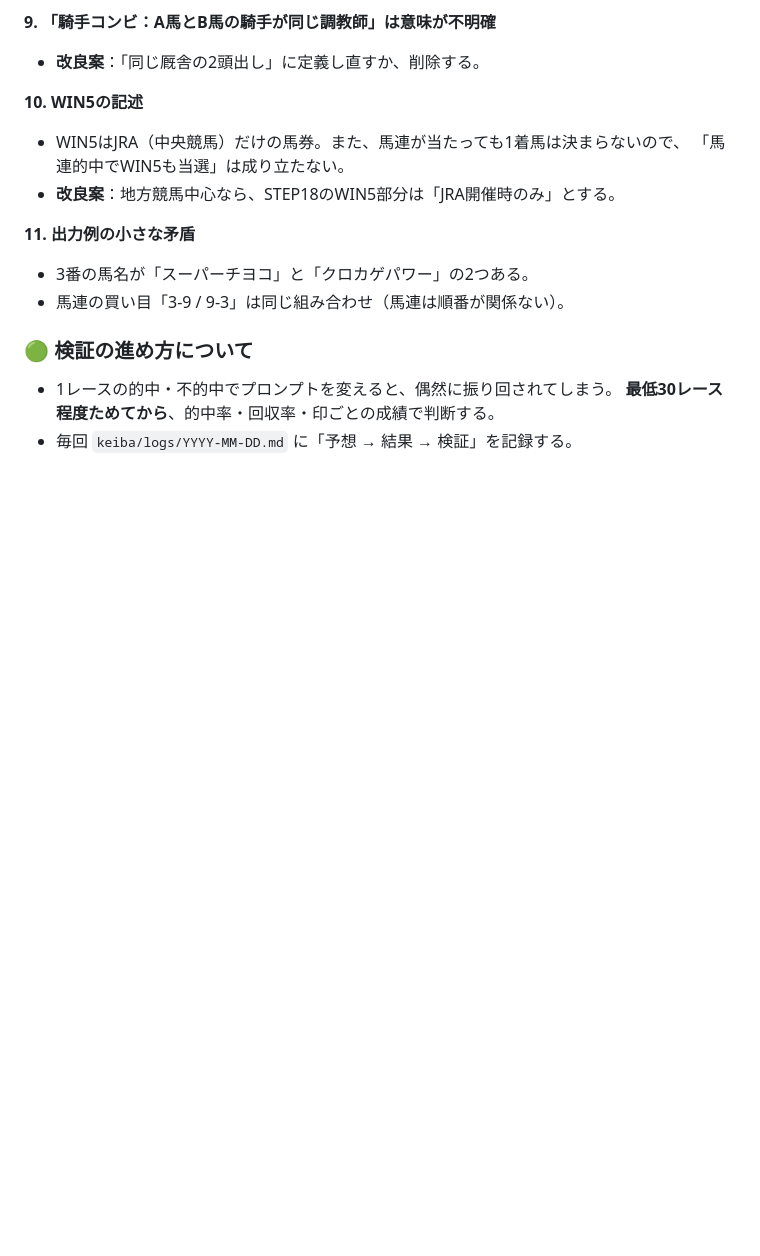
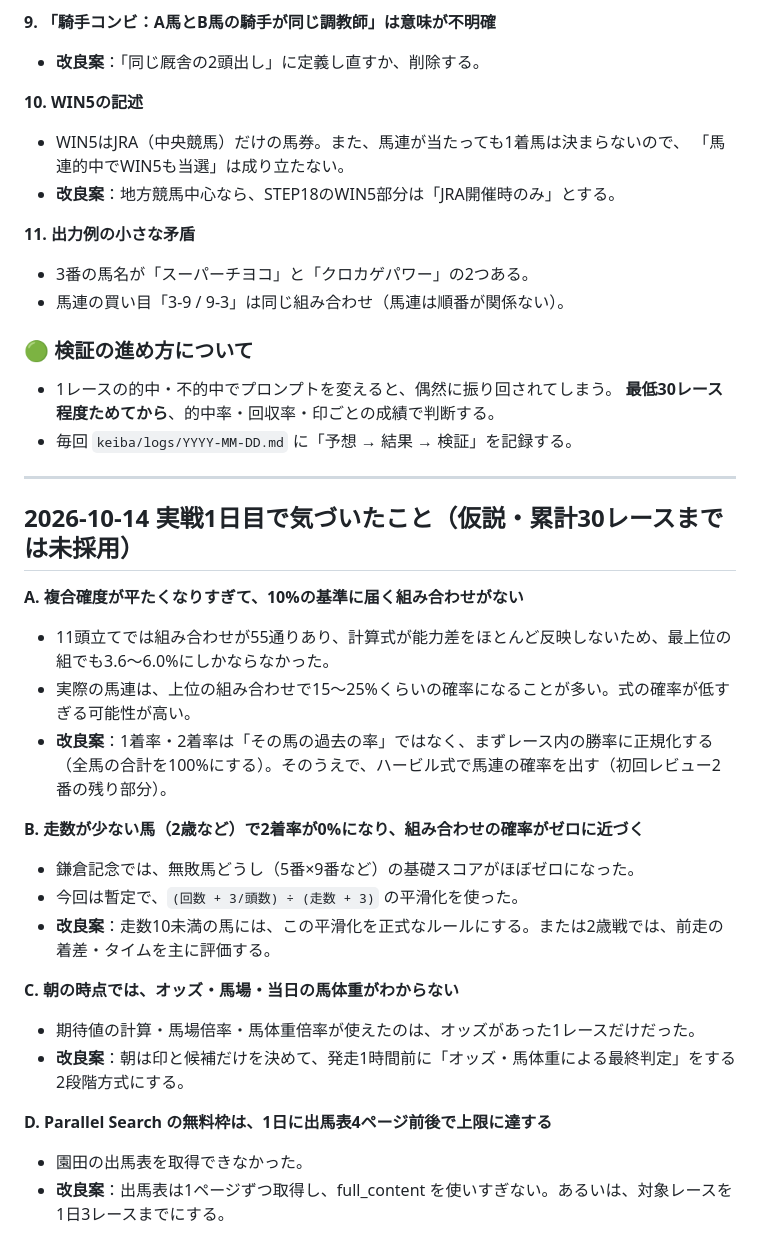
Before and after one commit to sigulun555-lab/claude, a Markdown page: keiba/improvements.md, the part around the change. GitHub-like rendering; blank space fills up the shorter version.

```diff
--- a/keiba/improvements.md
+++ b/keiba/improvements.md
@@ -78,3 +78,25 @@
 - 1レースの的中・不的中でプロンプトを変えると、偶然に振り回されてしまう。
   **最低30レース程度ためてから**、的中率・回収率・印ごとの成績で判断する。
 - 毎回 `keiba/logs/YYYY-MM-DD.md` に「予想 → 結果 → 検証」を記録する。
+
+---
+
+## 2026-10-14 実戦1日目で気づいたこと（仮説・累計30レースまでは未採用）
+
+**A. 複合確度が平たくなりすぎて、10%の基準に届く組み合わせがない**
+- 11頭立てでは組み合わせが55通りあり、計算式が能力差をほとんど反映しないため、最上位の組でも3.6〜6.0%にしかならなかった。
+- 実際の馬連は、上位の組み合わせで15〜25%くらいの確率になることが多い。式の確率が低すぎる可能性が高い。
+- **改良案**：1着率・2着率は「その馬の過去の率」ではなく、まずレース内の勝率に正規化する（全馬の合計を100%にする）。そのうえで、ハービル式で馬連の確率を出す（初回レビュー2番の残り部分）。
+
+**B. 走数が少ない馬（2歳など）で2着率が0%になり、組み合わせの確率がゼロに近づく**
+- 鎌倉記念では、無敗馬どうし（5番×9番など）の基礎スコアがほぼゼロになった。
+- 今回は暫定で、`(回数 + 3/頭数) ÷ (走数 + 3)` の平滑化を使った。
+- **改良案**：走数10未満の馬には、この平滑化を正式なルールにする。または2歳戦では、前走の着差・タイムを主に評価する。
+
+**C. 朝の時点では、オッズ・馬場・当日の馬体重がわからない**
+- 期待値の計算・馬場倍率・馬体重倍率が使えたのは、オッズがあった1レースだけだった。
+- **改良案**：朝は印と候補だけを決めて、発走1時間前に「オッズ・馬体重による最終判定」をする2段階方式にする。
+
+**D. Parallel Search の無料枠は、1日に出馬表4ページ前後で上限に達する**
+- 園田の出馬表を取得できなかった。
+- **改良案**：出馬表は1ページずつ取得し、full_content を使いすぎない。あるいは、対象レースを1日3レースまでにする。
```
Also changed, not shown: keiba/logs/2026-10-14.md (added, +153 -0 lines).
